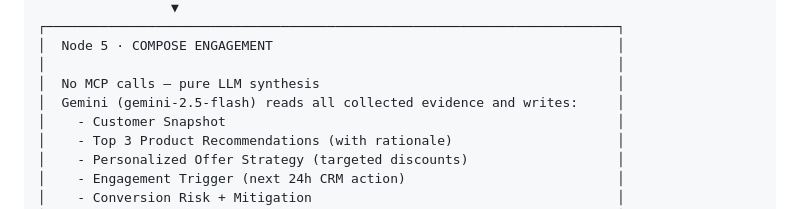
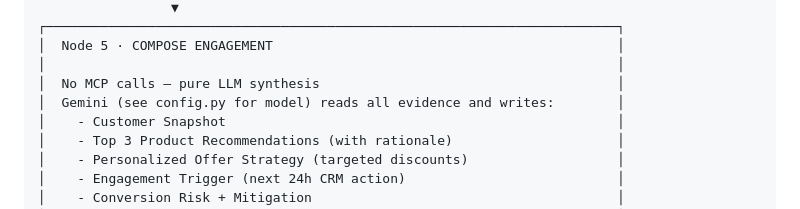
Before and after one commit to ryanilano/ai-safety-check, a Markdown page: apps/customer-experience-agent/AGENT.md, the part around the change. Rendered like a GitHub page.

```diff
--- a/apps/customer-experience-agent/AGENT.md
+++ b/apps/customer-experience-agent/AGENT.md
@@ -110,7 +110,7 @@ Each run writes all artifacts to `runs/customer_{id}_{timestamp}/`.
 │  Node 5 · COMPOSE ENGAGEMENT                                            │
 │                                                                         │
 │  No MCP calls — pure LLM synthesis                                      │
-│  Gemini (gemini-2.5-flash) reads all collected evidence and writes:     │
+│  Gemini (see config.py for model) reads all evidence and writes:        │
 │    - Customer Snapshot                                                  │
 │    - Top 3 Product Recommendations (with rationale)                     │
 │    - Personalized Offer Strategy (targeted discounts)                   │
```
Also changed, not shown: apps/customer-experience-agent/README.md (+1 -1 lines), 1 other file.
